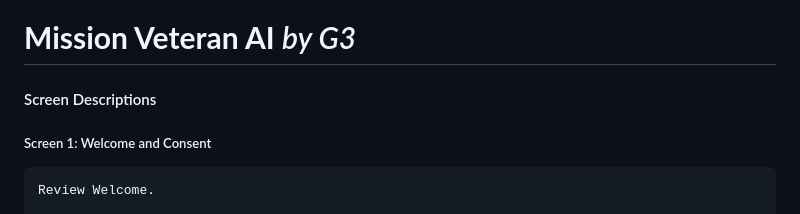
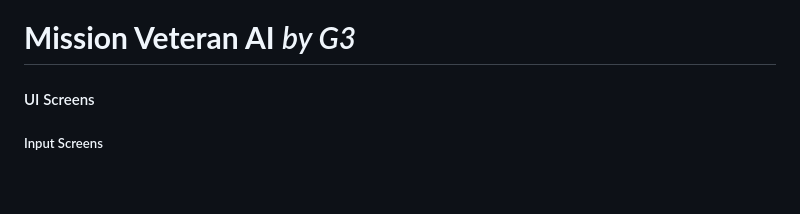
Before and after one commit to jaywarfield/golden-gate-glory, a Markdown page: docs/screens.md, the part around one of its changes. Drawn GitHub-style; blank space fills up the shorter version.

````diff
--- a/docs/screens.md
+++ b/docs/screens.md
@@ -1,8 +1,6 @@
 # **Mission Veteran AI** *by G3*
 
-#### Screen Descriptions
+#### UI Screens
 
-##### Screen 1: Welcome and Consent
-```
-Review Welcome.
+##### Input Screens
 
````
Also changed, not shown: other parts of docs/screens.md (+4 -84 lines), README.md (+0 -2 lines), docs/images/ibmbobusage.png.
